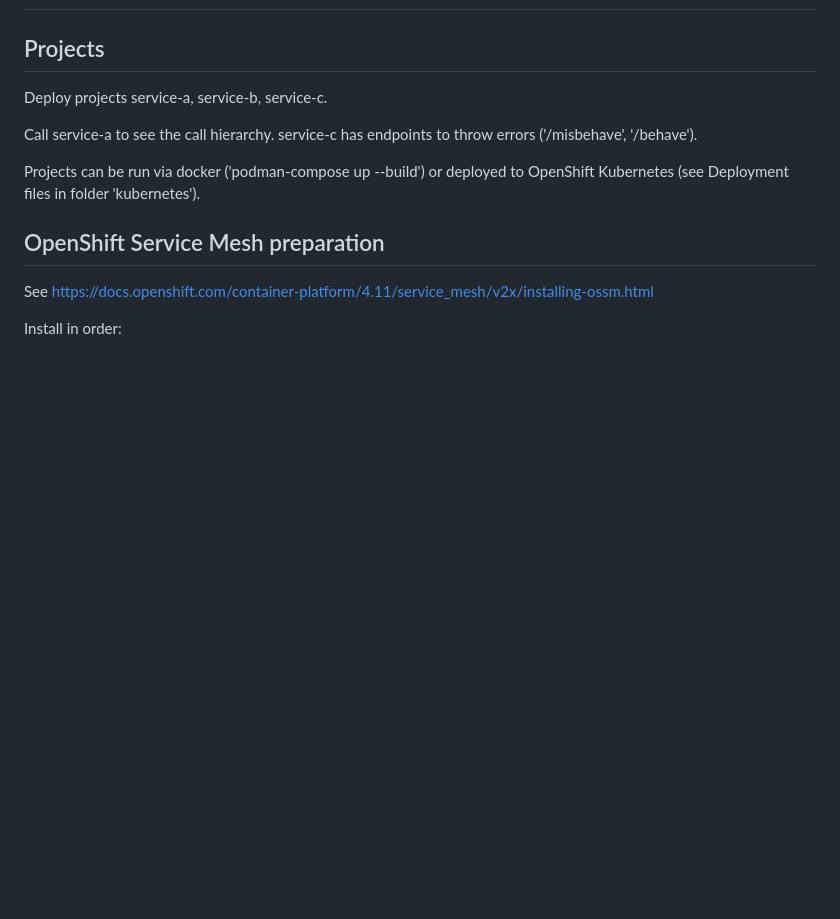
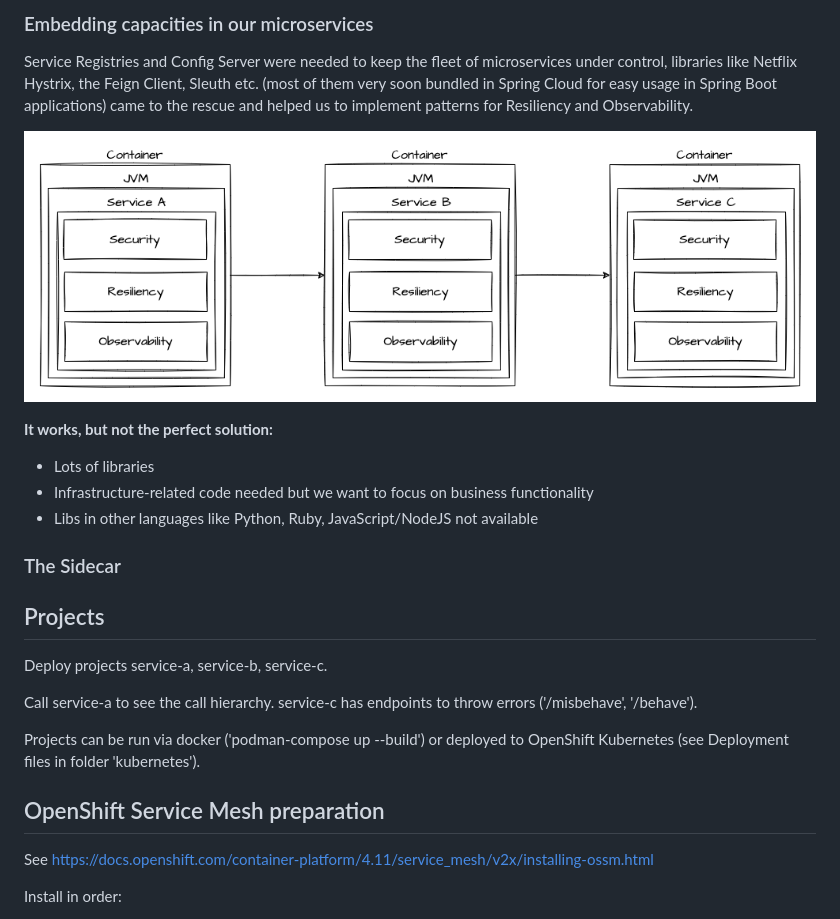
Before and after one commit to nikolaus-lemberski/servicemesh-demo, a Markdown page: README.md, the part around one of its changes. Drawn GitHub-style; pictures changed too: docs/diagrams/embedding_capacities.png (added); blank space fills up the shorter version.

```diff
--- a/README.md
+++ b/README.md
@@ -2,3 +32,23 @@
+### Embedding capacities in our microservices
+
+Service Registries and Config Server were needed to keep the fleet of microservices under control, libraries like Netflix Hystrix, the Feign Client, Sleuth etc. (most of them very soon bundled in Spring Cloud for easy usage in Spring Boot applications) came to the rescue and helped us to implement patterns for Resiliency and Observability.
+
+![Embedding capacities](docs/diagrams/embedding_capacities.png)
+
+**It works, but not the perfect solution:**
+
+* Lots of libraries
+* Infrastructure-related code needed but we want to focus on business functionality
+* Libs in other languages like Python, Ruby, JavaScript/NodeJS not available
+
+### The Sidecar
+
+
+
+
+
+
+
 
 ## Projects
 
```
Also changed, not shown: other parts of README.md (+30 -0 lines), docs/diagrams/monolith_to_microservices.png (added), docs/diagrams/network_of_microservices.png (added), docs/diagrams/observability_resiliency.png (added), 6 other files.
